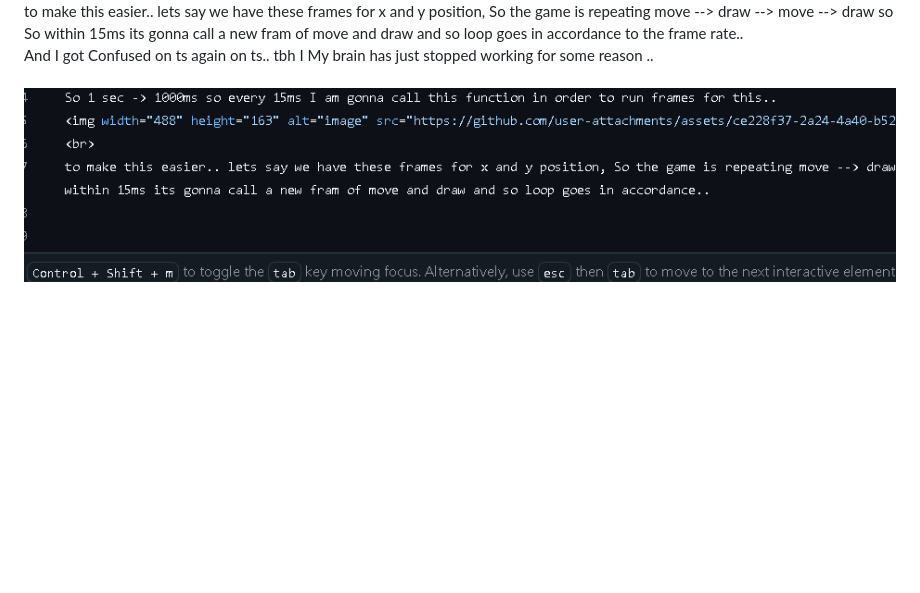
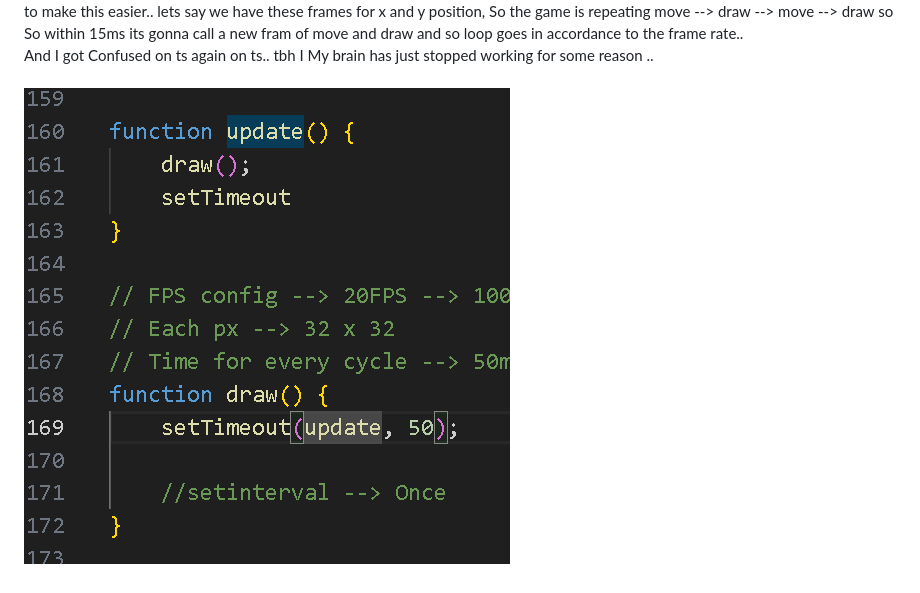
Before and after one commit to HashirX-ux/Pacman, a Markdown page: Journal.md, the part around the change. Rendered like a GitHub page; pictures changed too: image-3.png (added); blank space fills up the shorter version.

Commit message:
Summary

```diff
--- a/Journal.md
+++ b/Journal.md
@@ -149,4 +149,4 @@ to make this easier.. lets say we have these frames for x and y position, So the
 And I got Confused on ts again on ts.. tbh I My brain has just stopped working for some reason ..
 <br>
 <br>
-![alt text](image-2.png)
+![alt text](image-3.png)
```
